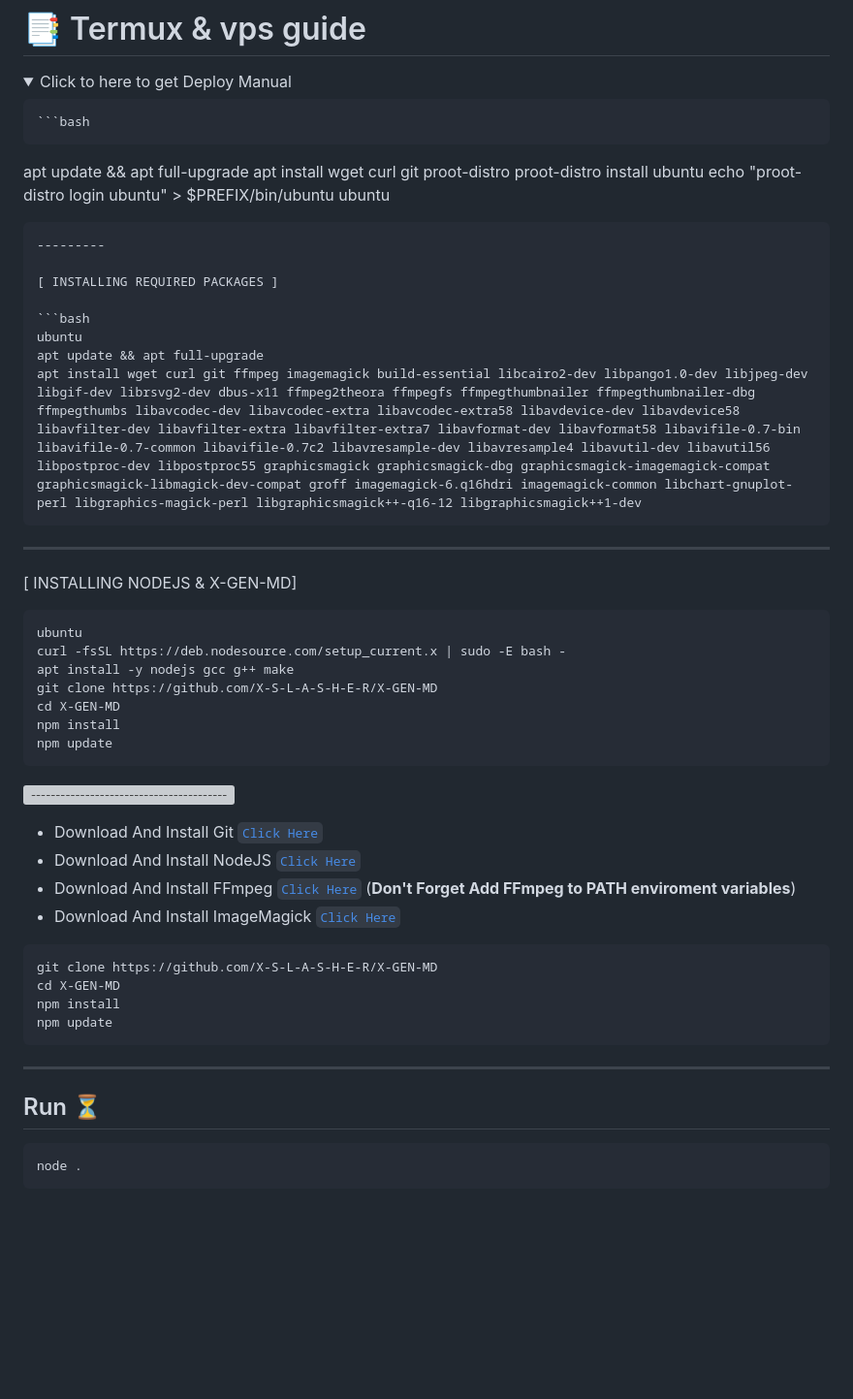
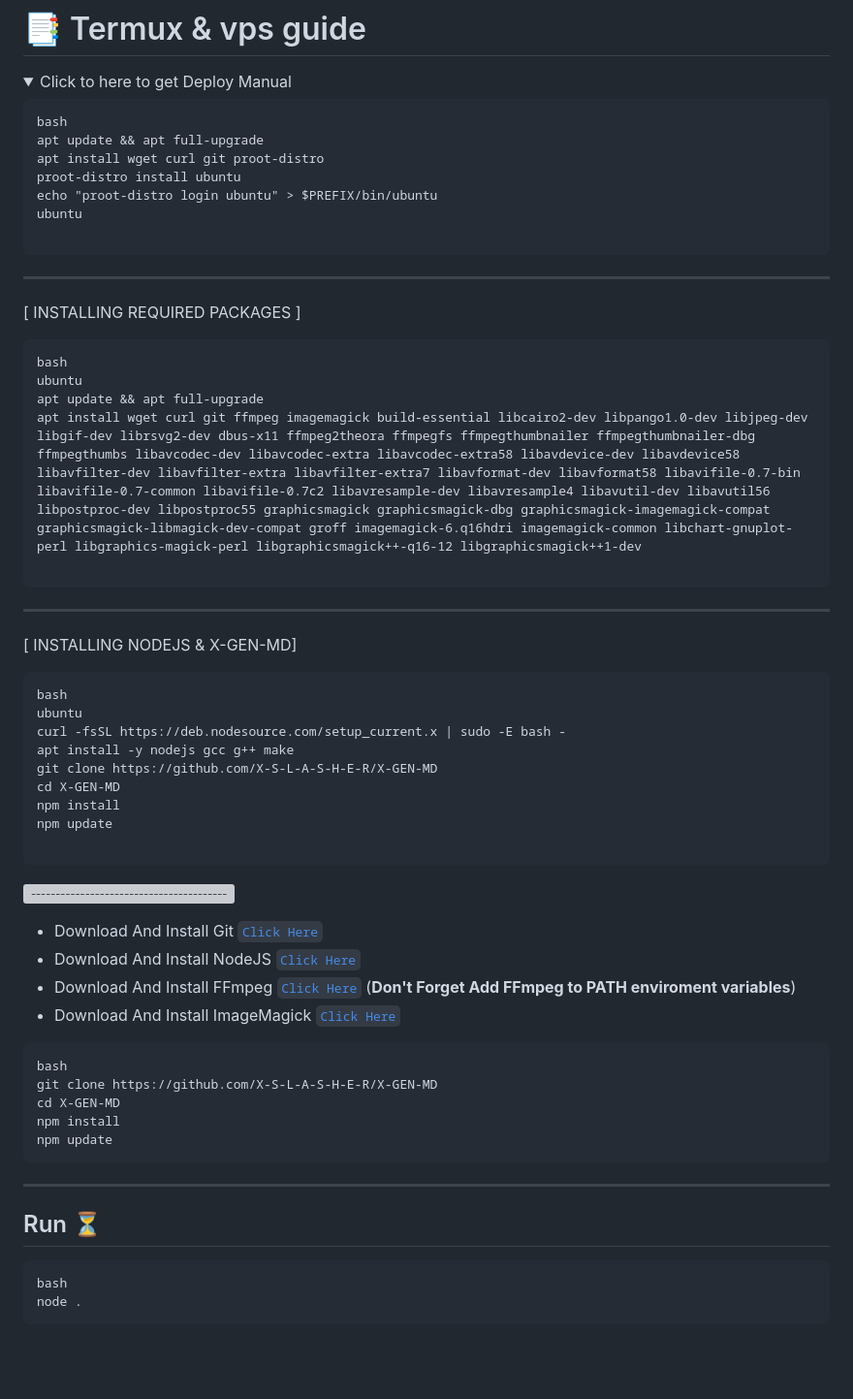
Before and after one commit to S-l-a-s-h-y-y-y/X-GEN-MD, a Markdown page: README.md, the part around the change. Shown at 97% size. Rendered like a GitHub page; folded sections open; blank space fills up the shorter version; grey boxes are pictures that could not be loaded.

Commit message:
x-ɢᴇɴ-ᴍᴅ (#1)

````diff
--- a/README.md
+++ b/README.md
@@ -111,28 +111,36 @@ global.BotName = "X-GEN-MD";
 <details close>
 <summary>Click to here to get Deploy Manual</summary>
 
-    ```bash
+ ```
+bash
 apt update && apt full-upgrade
 apt install wget curl git proot-distro
 proot-distro install ubuntu
 echo "proot-distro login ubuntu" > $PREFIX/bin/ubuntu
 ubuntu
-```
----------
 
-[ INSTALLING REQUIRED PACKAGES ]
-
-```bash
-ubuntu
-apt update && apt full-upgrade
-apt install wget curl git ffmpeg imagemagick build-essential libcairo2-dev libpango1.0-dev libjpeg-dev libgif-dev librsvg2-dev dbus-x11 ffmpeg2theora ffmpegfs ffmpegthumbnailer ffmpegthumbnailer-dbg ffmpegthumbs libavcodec-dev libavcodec-extra libavcodec-extra58 libavdevice-dev libavdevice58 libavfilter-dev libavfilter-extra libavfilter-extra7 libavformat-dev libavformat58 libavifile-0.7-bin libavifile-0.7-common libavifile-0.7c2 libavresample-dev libavresample4 libavutil-dev libavutil56 libpostproc-dev libpostproc55 graphicsmagick graphicsmagick-dbg graphicsmagick-imagemagick-compat graphicsmagick-libmagick-dev-compat groff imagemagick-6.q16hdri imagemagick-common libchart-gnuplot-perl libgraphics-magick-perl libgraphicsmagick++-q16-12 libgraphicsmagick++1-dev
 ```
 
 ---------
 
+
+[ INSTALLING REQUIRED PACKAGES ]
+
+```
+bash
+ubuntu
+apt update && apt full-upgrade
+apt install wget curl git ffmpeg imagemagick build-essential libcairo2-dev libpango1.0-dev libjpeg-dev libgif-dev librsvg2-dev dbus-x11 ffmpeg2theora ffmpegfs ffmpegthumbnailer ffmpegthumbnailer-dbg ffmpegthumbs libavcodec-dev libavcodec-extra libavcodec-extra58 libavdevice-dev libavdevice58 libavfilter-dev libavfilter-extra libavfilter-extra7 libavformat-dev libavformat58 libavifile-0.7-bin libavifile-0.7-common libavifile-0.7c2 libavresample-dev libavresample4 libavutil-dev libavutil56 libpostproc-dev libpostproc55 graphicsmagick graphicsmagick-dbg graphicsmagick-imagemagick-compat graphicsmagick-libmagick-dev-compat groff imagemagick-6.q16hdri imagemagick-common libchart-gnuplot-perl libgraphics-magick-perl libgraphicsmagick++-q16-12 libgraphicsmagick++1-dev
+
+```
+
+---------
+
+
 [ INSTALLING NODEJS & X-GEN-MD]
 
-```bash
+```
+bash
 ubuntu
 curl -fsSL https://deb.nodesource.com/setup_current.x | sudo -E bash -
 apt install -y nodejs gcc g++ make
@@ -140,7 +148,10 @@ git clone https://github.com/X-S-L-A-S-H-E-R/X-GEN-MD
 cd X-GEN-MD
 npm install
 npm update
+
 ```
+
+
 [![-----------------------------------------------------](https://raw.githubusercontent.com/andreasbm/readme/master/assets/lines/colored.png)](#table-of-contents)
 
 * Download And Install Git [`Click Here`](https://git-scm.com/downloads)
@@ -148,18 +159,21 @@ npm update
 * Download And Install FFmpeg [`Click Here`](https://ffmpeg.org/download.html) (**Don't Forget Add FFmpeg to PATH enviroment variables**)
 * Download And Install ImageMagick [`Click Here`](https://imagemagick.org/script/download.php)
 
-```bash
+```
+bash
 git clone https://github.com/X-S-L-A-S-H-E-R/X-GEN-MD
 cd X-GEN-MD
 npm install
 npm update
 ```
 
+
 ---------
 
 ## Run ⏳
 
-```bash
+```
+bash
 node .
 ```
 
````
